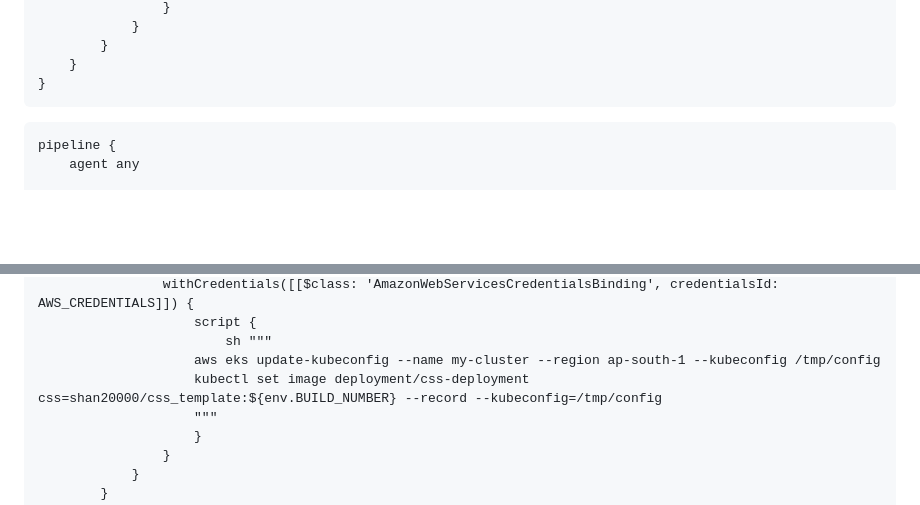
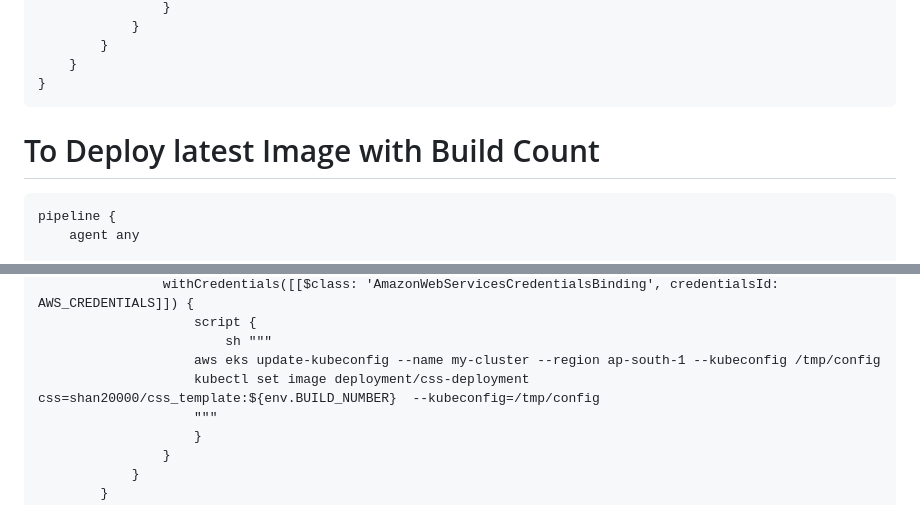
Before and after one commit to digambarkare/CSS_Host_Site_With_Jenkins_Pipline, a Markdown page: README.md, 2 parts joined by grey strips. Rendered like a GitHub page; blank space fills up the shorter version.

````diff
--- a/README.md
+++ b/README.md
@@ -49,6 +49,7 @@ pipeline {
     }
 }
 ```
+# To Deploy latest Image with Build Count
 ```
 pipeline {
     agent any
@@ -91,7 +92,7 @@ pipeline {
                     script {
                         sh """
                     aws eks update-kubeconfig --name my-cluster --region ap-south-1 --kubeconfig /tmp/config
-                    kubectl set image deployment/css-deployment css=shan20000/css_template:${env.BUILD_NUMBER} --record --kubeconfig=/tmp/config
+                    kubectl set image deployment/css-deployment css=shan20000/css_template:${env.BUILD_NUMBER}  --kubeconfig=/tmp/config
                     """
                     }
                 }
````
